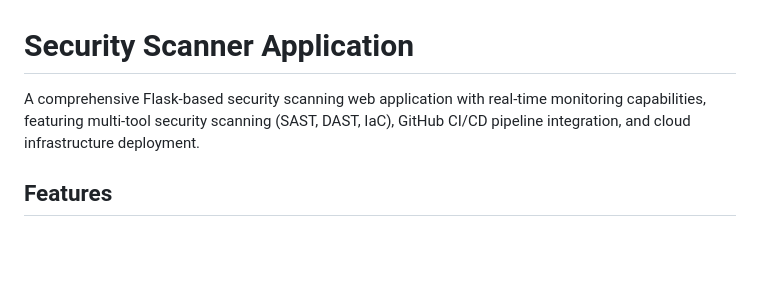
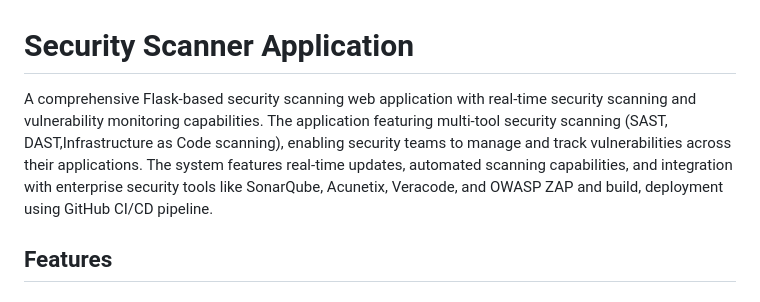
Before and after one commit to Reaishma/Security-scanner, a Markdown page: README.md, the part around the change. Drawn GitHub-style; blank space fills up the shorter version.

```diff
--- a/README.md
+++ b/README.md
@@ -1,6 +1,6 @@
 # Security Scanner Application
 
-A comprehensive Flask-based security scanning web application with real-time monitoring capabilities, featuring multi-tool security scanning (SAST, DAST, IaC), GitHub CI/CD pipeline integration, and cloud infrastructure deployment.
+A comprehensive Flask-based security scanning web application with real-time security scanning and vulnerability monitoring capabilities. The application  featuring multi-tool security scanning (SAST, DAST,Infrastructure as Code scanning), enabling security teams to manage and track vulnerabilities across their applications. The system features real-time updates, automated scanning capabilities, and integration with enterprise security tools like SonarQube, Acunetix, Veracode, and OWASP ZAP and build, deployment using GitHub CI/CD pipeline.
 
 ## Features
 
```
